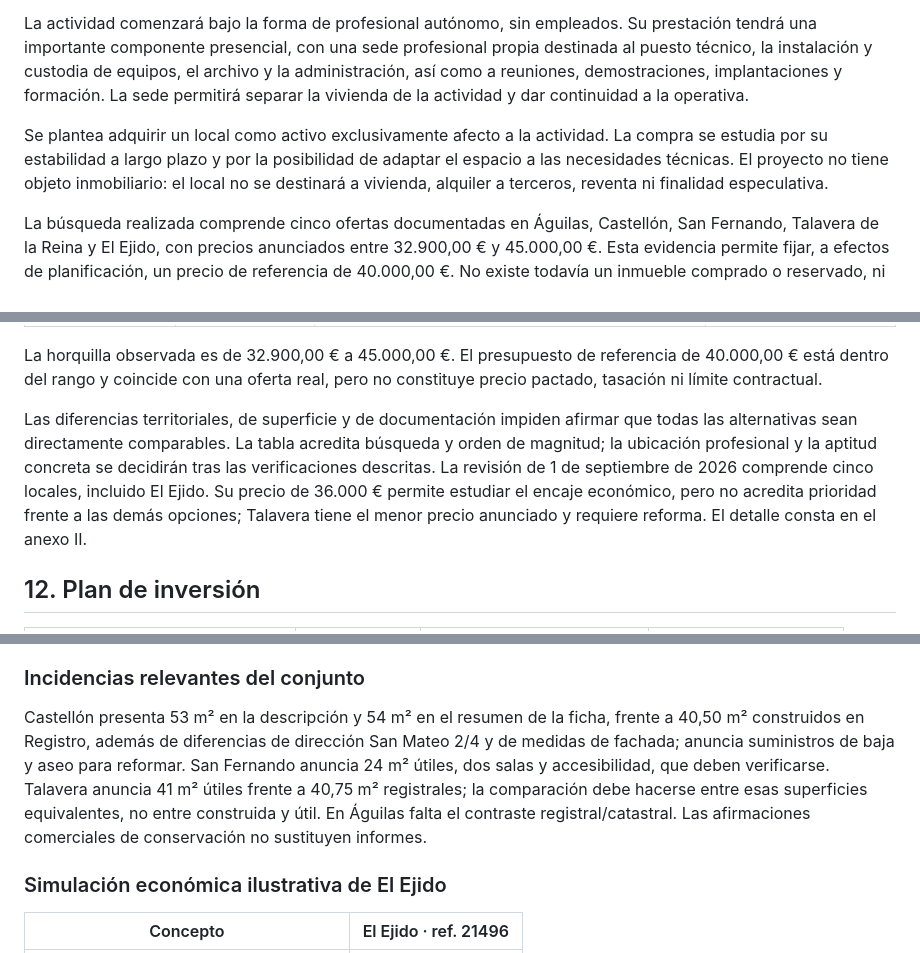
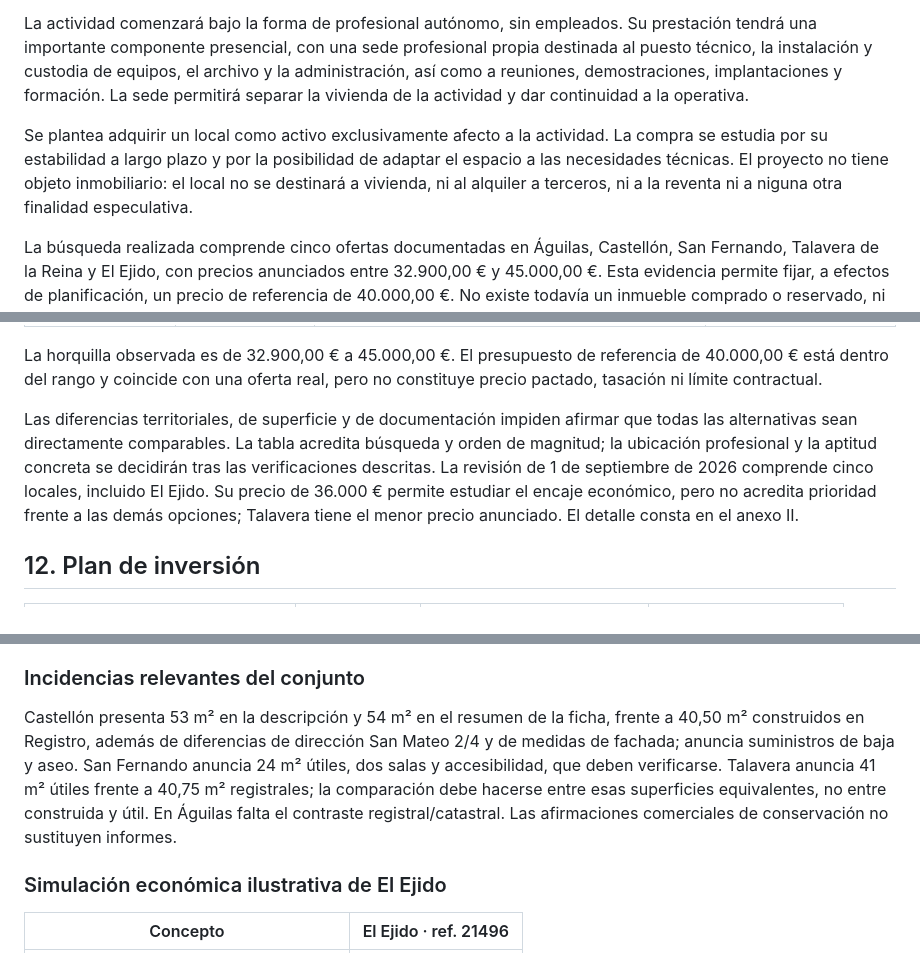
Before and after one commit to jotakv/memoria-proyecto, a Markdown page: MEMORIA_SEPE_PRESENTACION_FINAL.md, 3 parts joined by grey strips. Rendered like a GitHub page.

Commit message:
Fix grammatical errors and improve clarity in document

```diff
--- a/MEMORIA_SEPE_PRESENTACION_FINAL.md
+++ b/MEMORIA_SEPE_PRESENTACION_FINAL.md
@@ -61,7 +61,7 @@ Allsetic AI Automation Studio es un proyecto de autoempleo para prestar servicio
 
 La actividad comenzará bajo la forma de profesional autónomo, sin empleados. Su prestación tendrá una importante componente presencial, con una sede profesional propia destinada al puesto técnico, la instalación y custodia de equipos, el archivo y la administración, así como a reuniones, demostraciones, implantaciones y formación. La sede permitirá separar la vivienda de la actividad y dar continuidad a la operativa.
 
-Se plantea adquirir un local como activo exclusivamente afecto a la actividad. La compra se estudia por su estabilidad a largo plazo y por la posibilidad de adaptar el espacio a las necesidades técnicas. El proyecto no tiene objeto inmobiliario: el local no se destinará a vivienda, alquiler a terceros, reventa ni finalidad especulativa.
+Se plantea adquirir un local como activo exclusivamente afecto a la actividad. La compra se estudia por su estabilidad a largo plazo y por la posibilidad de adaptar el espacio a las necesidades técnicas. El proyecto no tiene objeto inmobiliario: el local no se destinará a vivienda, ni al alquiler a terceros, ni a la reventa ni a niguna otra finalidad especulativa.
 
 La búsqueda realizada comprende cinco ofertas documentadas en Águilas, Castellón, San Fernando, Talavera de la Reina y El Ejido, con precios anunciados entre 32.900,00 € y 45.000,00 €. Esta evidencia permite fijar, a efectos de planificación, un precio de referencia de 40.000,00 €. No existe todavía un inmueble comprado o reservado, ni se han firmado arras, contrato de compraventa o compromiso vinculante. El activo definitivo podrá ser uno de los estudiados u otro funcional y económicamente equivalente.
 
@@ -189,7 +189,7 @@ Se han documentado cinco alternativas. Sus datos esenciales se presentan en la s
 
 La horquilla observada es de 32.900,00 € a 45.000,00 €. El presupuesto de referencia de 40.000,00 € está dentro del rango y coincide con una oferta real, pero no constituye precio pactado, tasación ni límite contractual.
 
-Las diferencias territoriales, de superficie y de documentación impiden afirmar que todas las alternativas sean directamente comparables. La tabla acredita búsqueda y orden de magnitud; la ubicación profesional y la aptitud concreta se decidirán tras las verificaciones descritas. La revisión de 1 de septiembre de 2026 comprende cinco locales, incluido El Ejido. Su precio de 36.000 € permite estudiar el encaje económico, pero no acredita prioridad frente a las demás opciones; Talavera tiene el menor precio anunciado y requiere reforma. El detalle consta en el anexo II.
+Las diferencias territoriales, de superficie y de documentación impiden afirmar que todas las alternativas sean directamente comparables. La tabla acredita búsqueda y orden de magnitud; la ubicación profesional y la aptitud concreta se decidirán tras las verificaciones descritas. La revisión de 1 de septiembre de 2026 comprende cinco locales, incluido El Ejido. Su precio de 36.000 € permite estudiar el encaje económico, pero no acredita prioridad frente a las demás opciones; Talavera tiene el menor precio anunciado. El detalle consta en el anexo II.
 
 ## 12. Plan de inversión
 
@@ -310,7 +310,7 @@ Las fotos sugieren un espacio terminado apto para estudiar un puesto técnico y
 
 ### Incidencias relevantes del conjunto
 
-Castellón presenta 53 m² en la descripción y 54 m² en el resumen de la ficha, frente a 40,50 m² construidos en Registro, además de diferencias de dirección San Mateo 2/4 y de medidas de fachada; anuncia suministros de baja y aseo para reformar. San Fernando anuncia 24 m² útiles, dos salas y accesibilidad, que deben verificarse. Talavera anuncia 41 m² útiles frente a 40,75 m² registrales; la comparación debe hacerse entre esas superficies equivalentes, no entre construida y útil. En Águilas falta el contraste registral/catastral. Las afirmaciones comerciales de conservación no sustituyen informes.
+Castellón presenta 53 m² en la descripción y 54 m² en el resumen de la ficha, frente a 40,50 m² construidos en Registro, además de diferencias de dirección San Mateo 2/4 y de medidas de fachada; anuncia suministros de baja y aseo. San Fernando anuncia 24 m² útiles, dos salas y accesibilidad, que deben verificarse. Talavera anuncia 41 m² útiles frente a 40,75 m² registrales; la comparación debe hacerse entre esas superficies equivalentes, no entre construida y útil. En Águilas falta el contraste registral/catastral. Las afirmaciones comerciales de conservación no sustituyen informes.
 
 ### Simulación económica ilustrativa de El Ejido
 
```
Also changed, not shown: other parts of MEMORIA_SEPE_PRESENTACION_FINAL.md (+1 -1 lines).
